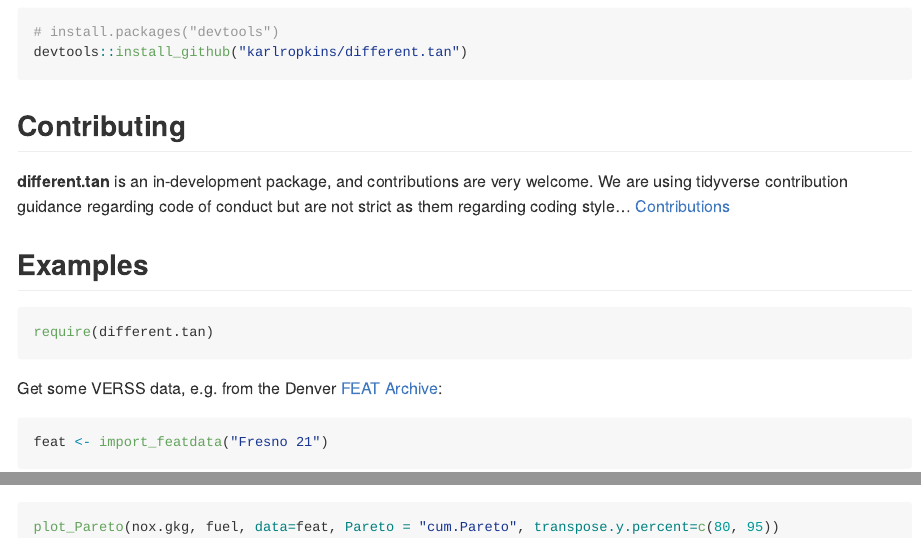
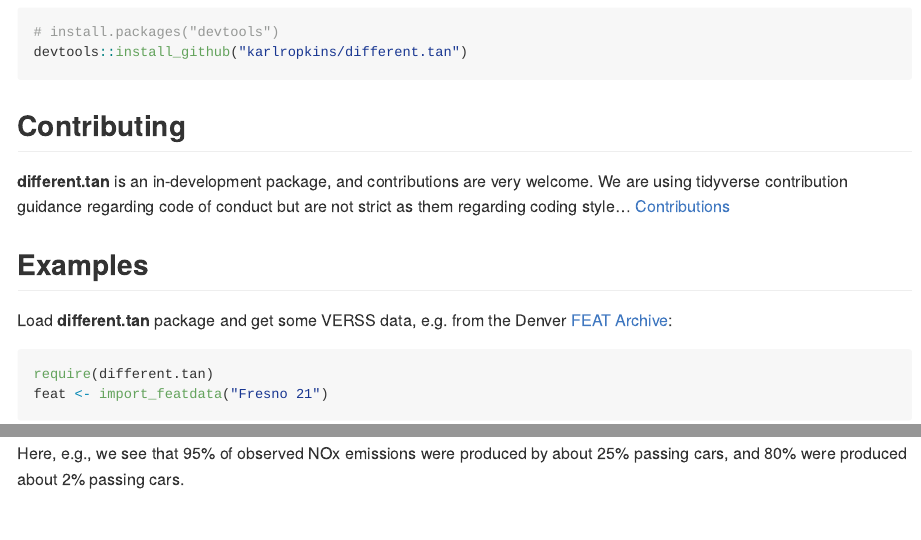
Before and after one commit to karlropkins/different.tan, an R Markdown document (README.Rmd): the page in a window 1100 px wide, from 300 px down, and a second part further down, joined at a grey line. The pictures show the output file README.md that the author committed with the source, drawn offline in the style of GitHub.

Commit message:
readme update - add examples

````diff
--- a/README.Rmd
+++ b/README.Rmd
@@ -37,17 +37,17 @@ devtools::install_github("karlropkins/different.tan")
 
 ## Examples
 
-``` r
+Load __different.tan__ package and get some VERSS data, e.g. from the Denver [FEAT Archive](https://digitalcommons.du.edu/feat/):
+
+```{r, message=FALSE, warning=FALSE}
 require(different.tan)
+feat <- import_featdata("Fresno 21")
 ```
 
-Get some VERSS data, e.g. from the Denver [FEAT Archive](https://digitalcommons.du.edu/feat/):
-
-``` r
-feat <- import_featdata("Fresno 21")
-```
 A quick Pareto analysis:
 
-``` r
+```{r Pareto, dpi=400}
 plot_Pareto(nox.gkg, fuel, data=feat, Pareto = "cum.Pareto", transpose.y.percent=c(80, 95))
 ```
+
+Here, e.g., we see that 95\% of observed NOx emissions were produced by about 25\% passing cars, and 80\% were produced about 2\% passing cars.
````
Also changed, not shown: README.md, README.Rmd (2 more changed lines), 3 other files.
